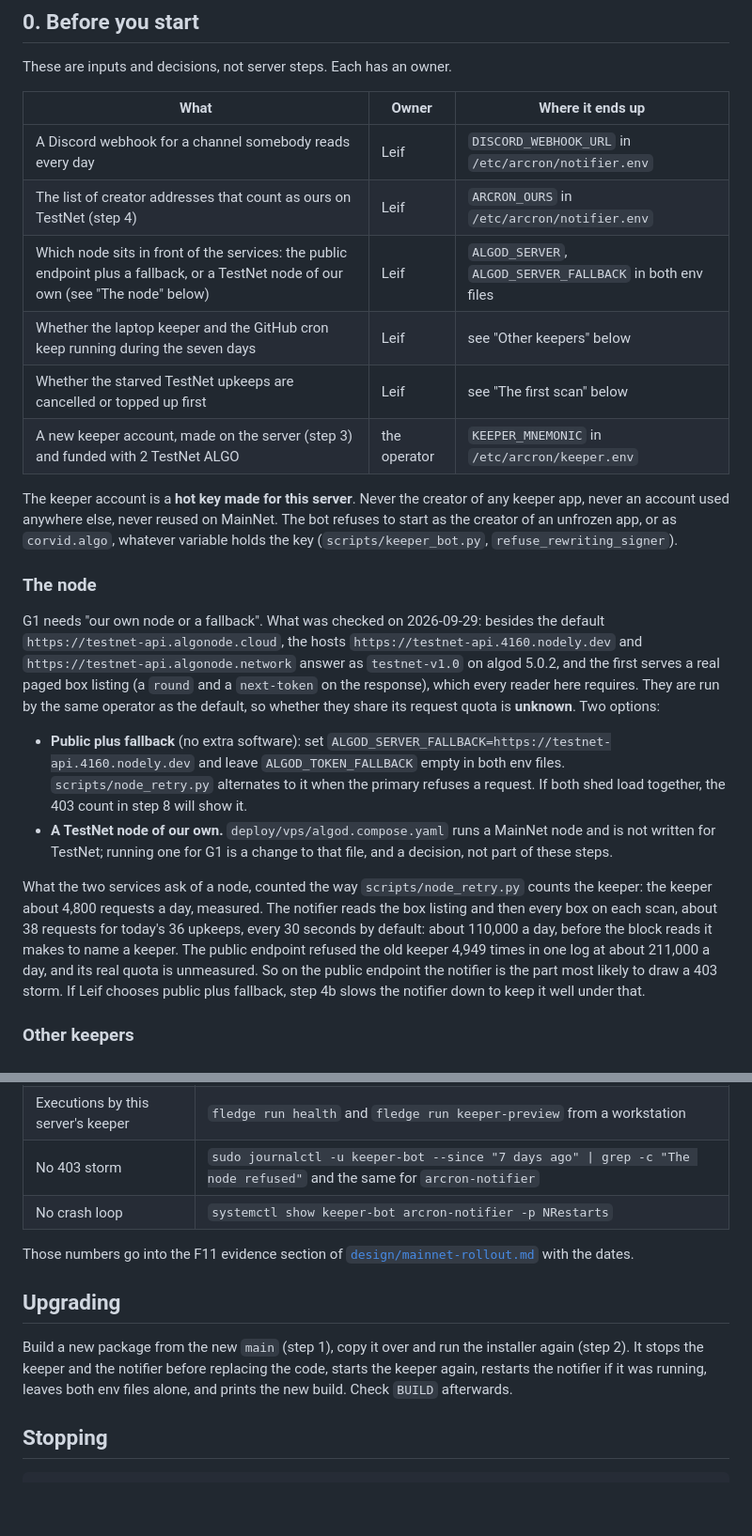
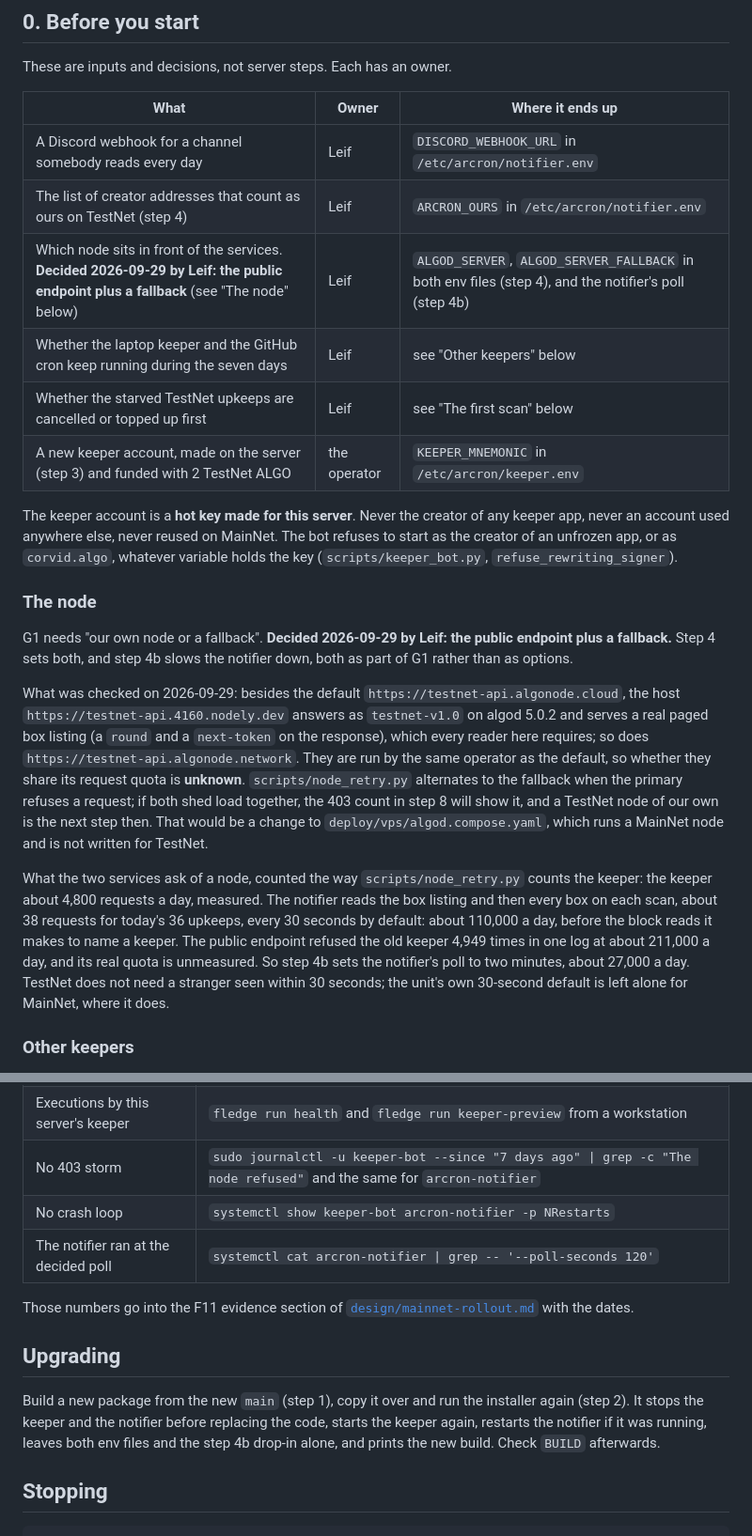
Before and after one commit to CorvidLabs/arcron, a Markdown page: docs/g1-runbook.md, 2 parts joined by grey strips. Shown at 94% size. GitHub-like rendering; blank space fills up the shorter version.

```diff
--- a/docs/g1-runbook.md
+++ b/docs/g1-runbook.md
@@ -21,7 +21,7 @@ These are inputs and decisions, not server steps. Each has an owner.
 |---|---|---|
 | A Discord webhook for a channel somebody reads every day | Leif | `DISCORD_WEBHOOK_URL` in `/etc/arcron/notifier.env` |
 | The list of creator addresses that count as ours on TestNet (step 4) | Leif | `ARCRON_OURS` in `/etc/arcron/notifier.env` |
-| Which node sits in front of the services: the public endpoint plus a fallback, or a TestNet node of our own (see "The node" below) | Leif | `ALGOD_SERVER`, `ALGOD_SERVER_FALLBACK` in both env files |
+| Which node sits in front of the services. **Decided 2026-09-29 by Leif: the public endpoint plus a fallback** (see "The node" below) | Leif | `ALGOD_SERVER`, `ALGOD_SERVER_FALLBACK` in both env files (step 4), and the notifier's poll (step 4b) |
 | Whether the laptop keeper and the GitHub cron keep running during the seven days | Leif | see "Other keepers" below |
 | Whether the starved TestNet upkeeps are cancelled or topped up first | Leif | see "The first scan" below |
 | A new keeper account, made on the server (step 3) and funded with 2 TestNet ALGO | the operator | `KEEPER_MNEMONIC` in `/etc/arcron/keeper.env` |
@@ -33,22 +33,22 @@ whatever variable holds the key (`scripts/keeper_bot.py`, `refuse_rewriting_sign
 
 ### The node
 
-G1 needs "our own node or a fallback". What was checked on 2026-09-29: besides
-the default `https://testnet-api.algonode.cloud`, the hosts
-`https://testnet-api.4160.nodely.dev` and `https://testnet-api.algonode.network`
-answer as `testnet-v1.0` on algod 5.0.2, and the first serves a real paged box
-listing (a `round` and a `next-token` on the response), which every reader
-here requires. They are run by the same operator as the default, so whether
-they share its request quota is **unknown**. Two options:
+G1 needs "our own node or a fallback". **Decided 2026-09-29 by Leif: the public
+endpoint plus a fallback.** Step 4 sets both, and step 4b slows the notifier
+down, both as part of G1 rather than as options.
 
-- **Public plus fallback** (no extra software): set
-  `ALGOD_SERVER_FALLBACK=https://testnet-api.4160.nodely.dev` and leave
-  `ALGOD_TOKEN_FALLBACK` empty in both env files. `scripts/node_retry.py`
-  alternates to it when the primary refuses a request. If both shed load
-  together, the 403 count in step 8 will show it.
-- **A TestNet node of our own.** `deploy/vps/algod.compose.yaml` runs a MainNet
-  node and is not written for TestNet; running one for G1 is a change to that
-  file, and a decision, not part of these steps.
+What was checked on 2026-09-29: besides the default
+`https://testnet-api.algonode.cloud`, the host
+`https://testnet-api.4160.nodely.dev` answers as `testnet-v1.0` on algod 5.0.2
+and serves a real paged box listing (a `round` and a `next-token` on the
+response), which every reader here requires; so does
+`https://testnet-api.algonode.network`. They are run by the same operator as
+the default, so whether they share its request quota is **unknown**.
+`scripts/node_retry.py` alternates to the fallback when the primary refuses a
+request; if both shed load together, the 403 count in step 8 will show it,
+and a TestNet node of our own is the next step then. That would be a change
+to `deploy/vps/algod.compose.yaml`, which runs a MainNet node and is not
+written for TestNet.
 
 What the two services ask of a node, counted the way `scripts/node_retry.py`
 counts the keeper: the keeper about 4,800 requests a day, measured. The
@@ -56,9 +56,9 @@ notifier reads the box listing and then every box on each scan, about 38
 requests for today's 36 upkeeps, every 30 seconds by default: about 110,000 a
 day, before the block reads it makes to name a keeper. The public endpoint
 refused the old keeper 4,949 times in one log at about 211,000 a day, and its
-real quota is unmeasured. So on the public endpoint the notifier is the part
-most likely to draw a 403 storm. If Leif chooses public plus fallback, step 4b slows the notifier down to keep
-it well under that.
+real quota is unmeasured. So step 4b sets the notifier's poll to two minutes,
+about 27,000 a day. TestNet does not need a stranger seen within 30 seconds;
+the unit's own 30-second default is left alone for MainNet, where it does.
 
 ### Other keepers
 
@@ -264,6 +281,7 @@ stranger alert, executions announced. The G1 record at the end of the week is:
 | Executions by this server's keeper | `fledge run health` and `fledge run keeper-preview` from a workstation |
 | No 403 storm | `sudo journalctl -u keeper-bot --since "7 days ago" \| grep -c "The node refused"` and the same for `arcron-notifier` |
 | No crash loop | `systemctl show keeper-bot arcron-notifier -p NRestarts` |
+| The notifier ran at the decided poll | `systemctl cat arcron-notifier \| grep -- '--poll-seconds 120'` |
 
 Those numbers go into the F11 evidence section of
 [`design/mainnet-rollout.md`](design/mainnet-rollout.md) with the dates.
@@ -273,7 +291,8 @@ Those numbers go into the F11 evidence section of
 Build a new package from the new `main` (step 1), copy it over and run the
 installer again (step 2). It stops the keeper and the notifier before replacing
 the code, starts the keeper again, restarts the notifier if it was running,
-leaves both env files alone, and prints the new build. Check `BUILD` afterwards.
+leaves both env files and the step 4b drop-in alone, and prints the new build.
+Check `BUILD` afterwards.
 
 ## Stopping
 
```
Also changed, not shown: other parts of docs/g1-runbook.md (+37 -20 lines).
